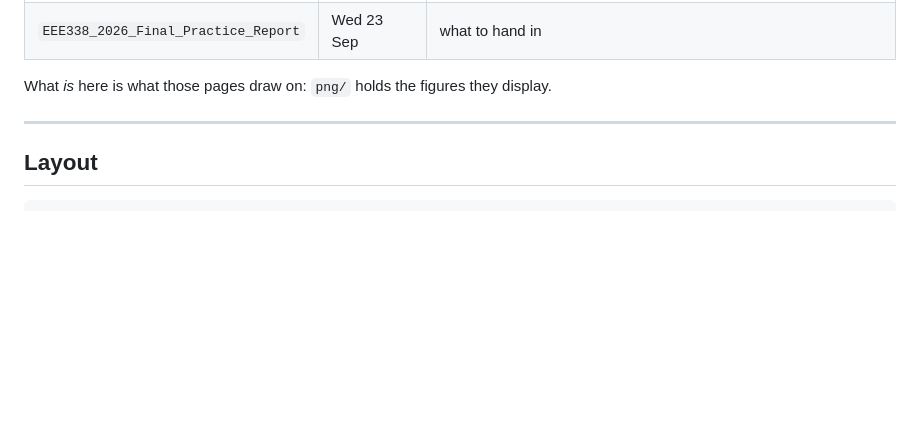
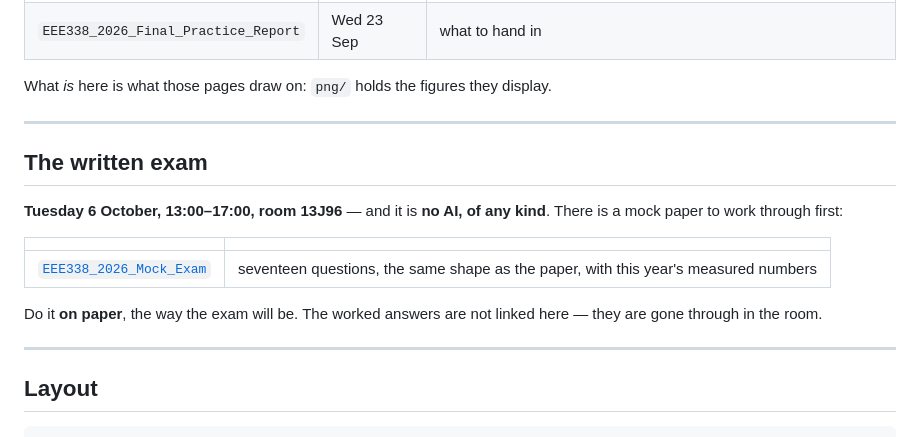
Before and after one commit to masaomi/EEE338_2026, a Markdown page: README.md, the part around the change. GitHub-like rendering; blank space fills up the shorter version.

Commit message:
The mock paper goes up, and the answers do not
Seventeen questions, the same shape as the exam, with this year's measured
numbers. Its own section rather than a row in the hands-on table: it is not
a practical, it is preparation for Tuesday 6 October.

The worked answers stay where they were. The README says they exist and are
gone through in the room, which is the same thing it already says about the
exercises in the decks -- students should know the answers are not lost,
and should not be able to reach them tonight.

publish_public_repo.sh would have refused this commit if the answer gist
had come along: its ID is one of the five in ANSWER_GISTS, which are
rejected everywhere including this file, the one place an ordinary gist URL
is allowed.

Co-Authored-By: Claude Opus 5 (1M context) <noreply@anthropic.com>

````diff
--- a/README.md
+++ b/README.md
@@ -135,6 +135,20 @@ display.
 
 ----
 
+## The written exam
+
+**Tuesday 6 October, 13:00–17:00, room 13J96** — and it is **no AI, of any
+kind**. There is a mock paper to work through first:
+
+| | |
+|---|---|
+| [`EEE338_2026_Mock_Exam`](https://gist.github.com/masaomi/551c4501b95289134984e69b6f48cda5) | seventeen questions, the same shape as the paper, with this year's measured numbers |
+
+Do it **on paper**, the way the exam will be. The worked answers are not linked
+here — they are gone through in the room.
+
+----
+
 ## Layout
 
 ```
````
